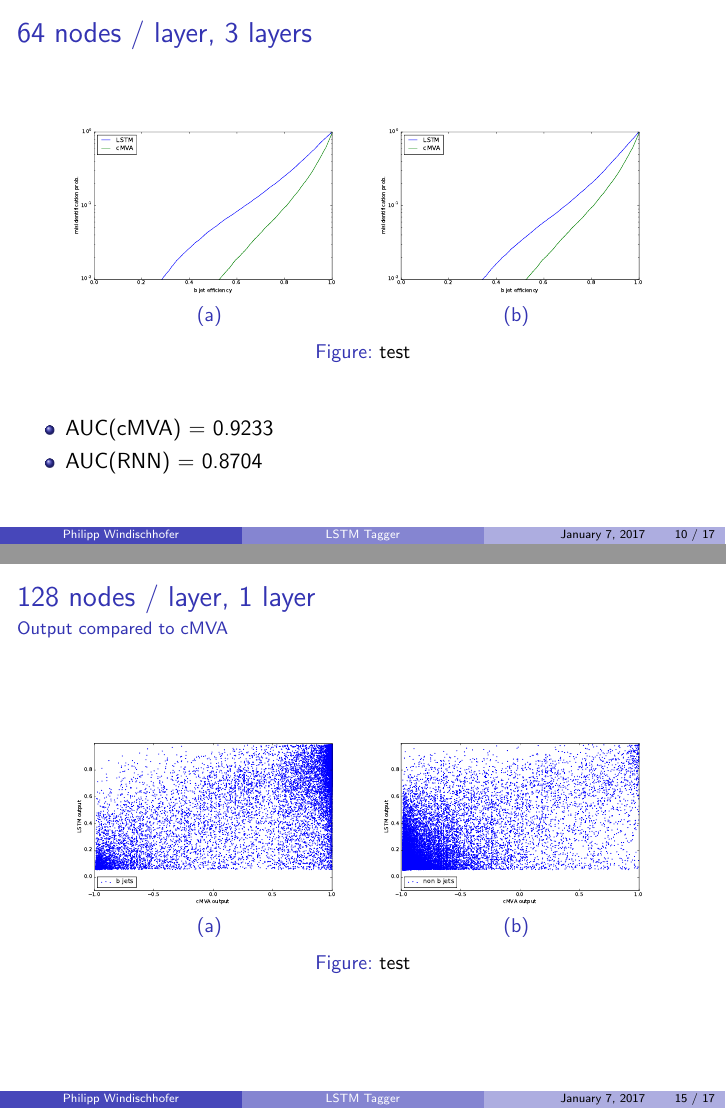
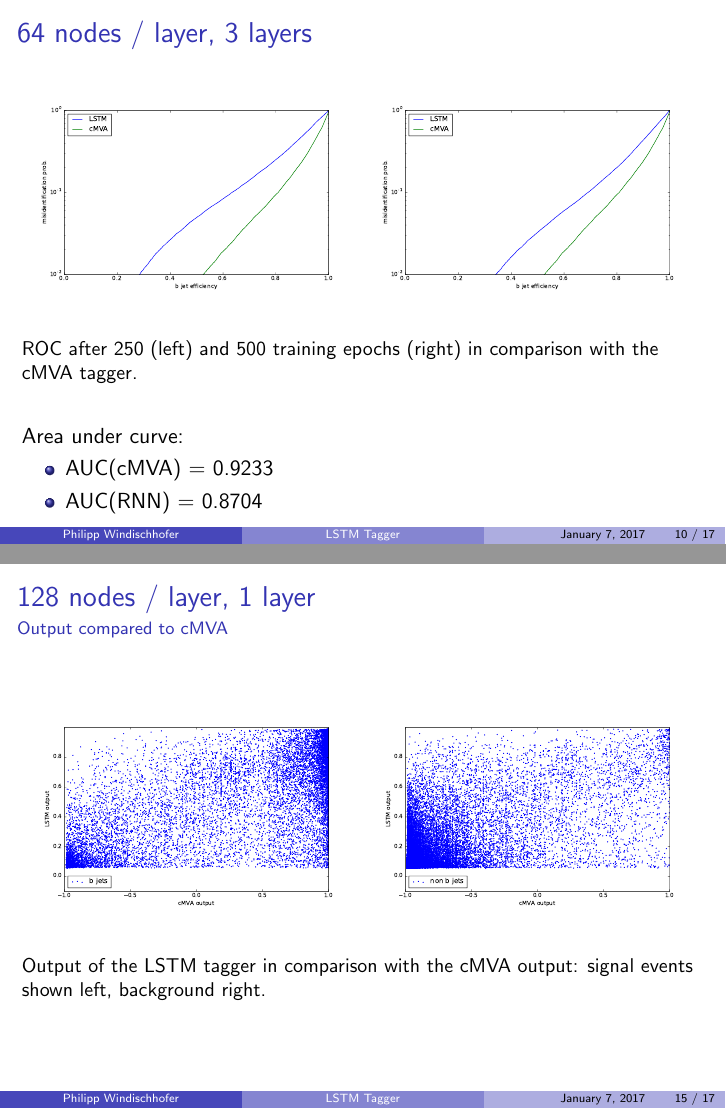
Before and after one commit to philippwindischhofer/BTagger, LaTeX slides (TeX/main.tex): pages 10 and 15 of 17, joined at a grey line. The pictures show the PDF file TeX/main.pdf that the author committed with the source.

Commit message:
updated slides, only need to add a slide introducing RNNs

```diff
--- a/TeX/main.tex
+++ b/TeX/main.tex
@@ -109,12 +112,13 @@
   \frametitle{64 nodes / layer, 1 layer}
     \begin{figure}[htb]
     \centering
-    \subfloat[][]{\includegraphics[width =0.45\textwidth]{../RNN_out/lstm64_1layer_singlestep_250/ROC-plot.pdf}\label{a}}
-    \subfloat[][]{\includegraphics[width =0.45\textwidth]{../RNN_out/lstm64_1layer_singlestep_250_2/ROC-plot.pdf}\label{b}}
+    \subfloat[][]{\includegraphics[width =0.5\textwidth]{../RNN_out/lstm64_1layer_singlestep_250/ROC-plot.pdf}\label{a}}
+    \subfloat[][]{\includegraphics[width =0.5\textwidth]{../RNN_out/lstm64_1layer_singlestep_250_2/ROC-plot.pdf}\label{b}}
 
-    \caption{test}
+    \caption{ROC after 250 (left) and 500 training epochs (right) in comparison with the cMVA tagger.}
     \end{figure}
 
+  Area under curve:
   \begin{itemize}
   \item AUC(cMVA) = 0.9233
   \item AUC(RNN) = 0.8794
@@ -139,12 +143,13 @@
 
   \begin{figure}[htb]
     \centering
-    \subfloat[][]{\includegraphics[width =0.45\textwidth]{../RNN_out/lstm64_3layers_singlestep_250/ROC-plot.pdf}\label{a}}
-    \subfloat[][]{\includegraphics[width =0.45\textwidth]{../RNN_out/lstm64_3layers_singlestep_250_2/ROC-plot.pdf}\label{b}}
+    \subfloat[][]{\includegraphics[width =0.5\textwidth]{../RNN_out/lstm64_3layers_singlestep_250/ROC-plot.pdf}\label{a}}
+    \subfloat[][]{\includegraphics[width =0.5\textwidth]{../RNN_out/lstm64_3layers_singlestep_250_2/ROC-plot.pdf}\label{b}}
 
-    \caption{test}
+    \caption{ROC after 250 (left) and 500 training epochs (right) in comparison with the cMVA tagger.}
   \end{figure}
 
+  Area under curve:
   \begin{itemize}
   \item AUC(cMVA) = 0.9233
   \item AUC(RNN) = 0.8704
@@ -160,3 +165,5 @@
 
     \begin{figure}[htb]
     \centering
+    \subfloat[][]{\includegraphics[width =0.5\textwidth]{../RNN_out/lstm64_3layers/loss-history.pdf}\label{a}}
+    \subfloat[][]{\includegraphics[width =0.5\textwidth]{../RNN_out/lstm64_3layers/ROC-plot-permanent.pdf}\label{b}}
@@ -165,7 +170,8 @@
 
-    \caption{test}
+    \caption{Loss function evolution (left) and ROC plot after completed training (right).}
     \end{figure}
 
+    Area under curve:
     \begin{itemize}
     \item AUC(cMVA) = 0.9233
     \item AUC(RNN) = 0.888
@@ -180,7 +186,7 @@
     \subfloat[][]{\includegraphics[width =0.45\textwidth]{../RNN_out/lstm64_3layers/ROC-scatter-signal.pdf}\label{a}}
     \subfloat[][]{\includegraphics[width =0.45\textwidth]{../RNN_out/lstm64_3layers/ROC-scatter-background.pdf}\label{b}}
 
-    \caption{test}
+    \caption{Output of the LSTM tagger in comparison with the cMVA output: signal events shown left, background right.}
   \end{figure}
 \end{frame}
 
@@ -204,10 +210,10 @@
 
   \begin{figure}[htb]
     \centering
-    \subfloat[][]{\includegraphics[width =0.45\textwidth]{../RNN_out/lstm128_1layer_singlestep_250/ROC-plot.pdf}\label{a}}
-    \subfloat[][]{\includegraphics[width =0.45\textwidth]{../RNN_out/lstm128_1layer_singlestep_250_2/ROC-plot-permanent.pdf}\label{b}}
+    \subfloat[][]{\includegraphics[width =0.5\textwidth]{../RNN_out/lstm128_1layer_singlestep_250/ROC-plot.pdf}\label{a}}
+    \subfloat[][]{\includegraphics[width =0.5\textwidth]{../RNN_out/lstm128_1layer_singlestep_250_2/ROC-plot-permanent.pdf}\label{b}}
 
-    \caption{test}
+    \caption{ROC after 250 (left) and 500 training epochs (right) in comparison with the cMVA tagger.}
   \end{figure}
 
   \begin{itemize}
@@ -222,10 +228,10 @@
   \framesubtitle{Output compared to cMVA}
   \begin{figure}[htb]
     \centering
-    \subfloat[][]{\includegraphics[width =0.45\textwidth]{../RNN_out/lstm128_1layer_singlestep_250_2/ROC-scatter-signal.pdf}\label{a}}
-    \subfloat[][]{\includegraphics[width =0.45\textwidth]{../RNN_out/lstm128_1layer_singlestep_250_2/ROC-scatter-background.pdf}\label{b}}
+    \subfloat[][]{\includegraphics[width =0.5\textwidth]{../RNN_out/lstm128_1layer_singlestep_250_2/ROC-scatter-signal.pdf}\label{a}}
+    \subfloat[][]{\includegraphics[width =0.5\textwidth]{../RNN_out/lstm128_1layer_singlestep_250_2/ROC-scatter-background.pdf}\label{b}}
 
-    \caption{test}
+    \caption{Output of the LSTM tagger in comparison with the cMVA output: signal events shown left, background right.}
   \end{figure}
 \end{frame}
 
```
Also changed, not shown: TeX/main.pdf, TeX/main.tex (21 more changed lines), 4 other files.
